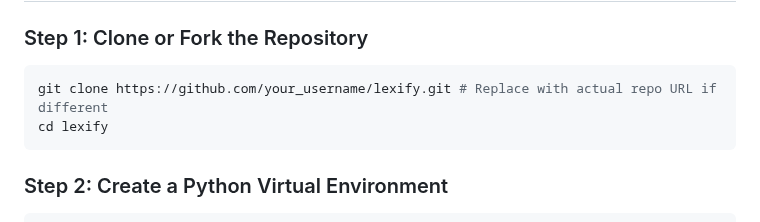
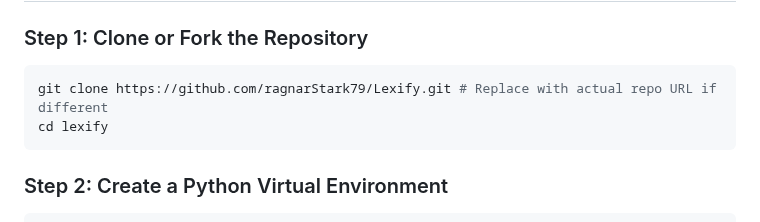
Before and after one commit to ragnarStark79/Lexify, a Markdown page: README.md, the part around the change. GitHub-like rendering.

````diff
--- a/README.md
+++ b/README.md
@@ -25,7 +25,7 @@ Lexify is a powerful text enhancement tool that leverages state-of-the-art AI mo
 
 ### Step 1: Clone or Fork the Repository
 ```bash
-git clone https://github.com/your_username/lexify.git # Replace with actual repo URL if different
+git clone https://github.com/ragnarStark79/Lexify.git # Replace with actual repo URL if different
 cd lexify
 ```
 
````
